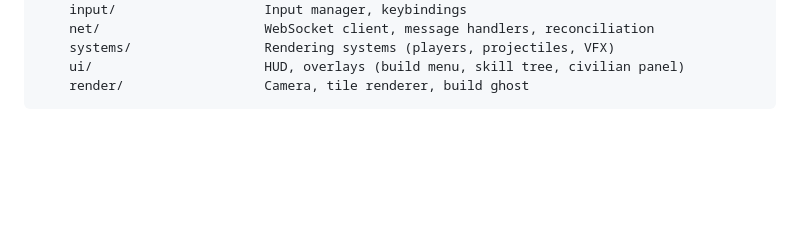
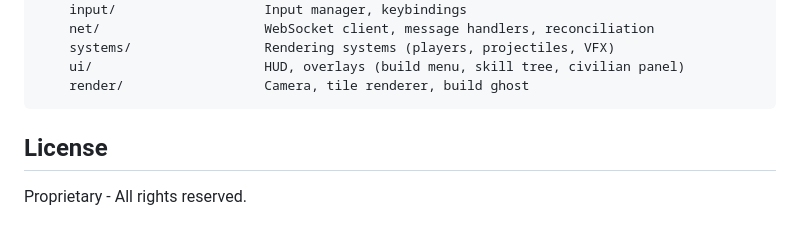
Before and after one commit to w1ck3ds0d4/Purrmadeath, a Markdown page: README.md, the part around the change. GitHub-like rendering; blank space fills up the shorter version.

Commit message:
(fix) license update

````diff
--- a/README.md
+++ b/README.md
@@ -301,3 +301,7 @@ src/
     ui/                      HUD, overlays (build menu, skill tree, civilian panel)
     render/                  Camera, tile renderer, build ghost
 ```
+
+## License
+
+Proprietary - All rights reserved.
````
